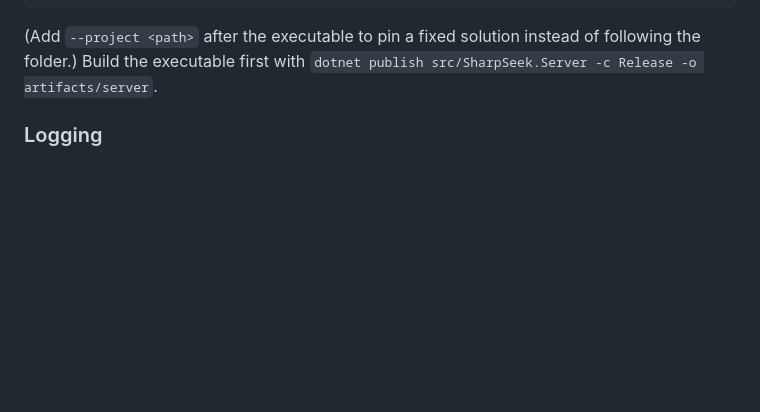
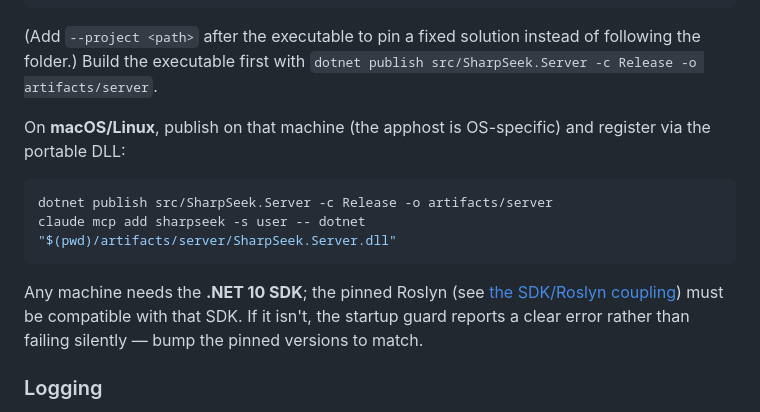
Before and after one commit to lassevk/SharpSeek, a Markdown page: README.md, the part around the change. Rendered like a GitHub page; blank space fills up the shorter version.

Commit message:
Document macOS/Linux registration and the SDK/Roslyn compatibility note
Co-Authored-By: Claude Opus 4.8 <noreply@anthropic.com>

````diff
--- a/README.md
+++ b/README.md
@@ -94,6 +94,19 @@ claude mcp add sharpseek -s user -- "D:\Dev\SharpSeek\artifacts\server\SharpSeek
 
 (Add `--project <path>` after the executable to pin a fixed solution instead of following the
 folder.) Build the executable first with `dotnet publish src/SharpSeek.Server -c Release -o artifacts/server`.
+
+On **macOS/Linux**, publish on that machine (the apphost is OS-specific) and register via the
+portable DLL:
+
+```sh
+dotnet publish src/SharpSeek.Server -c Release -o artifacts/server
+claude mcp add sharpseek -s user -- dotnet "$(pwd)/artifacts/server/SharpSeek.Server.dll"
+```
+
+Any machine needs the **.NET 10 SDK**; the pinned Roslyn (see
+[the SDK/Roslyn coupling](#the-net-sdk--roslyn-coupling-important)) must be compatible with that
+SDK. If it isn't, the startup guard reports a clear error rather than failing silently — bump the
+pinned versions to match.
 
 ### Logging
 
````
